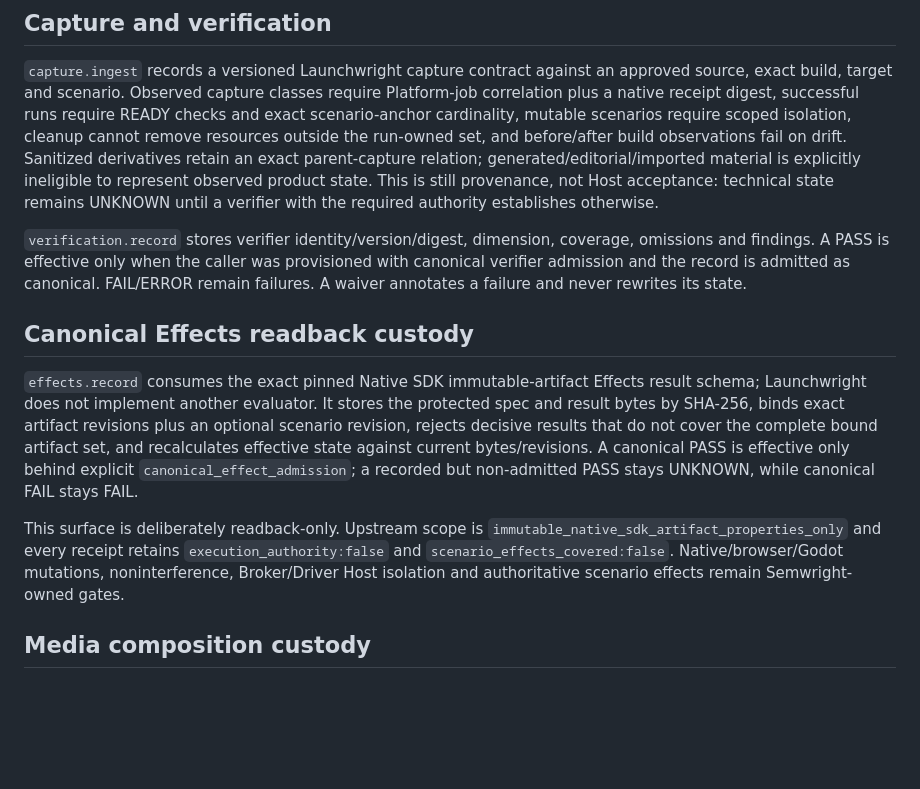
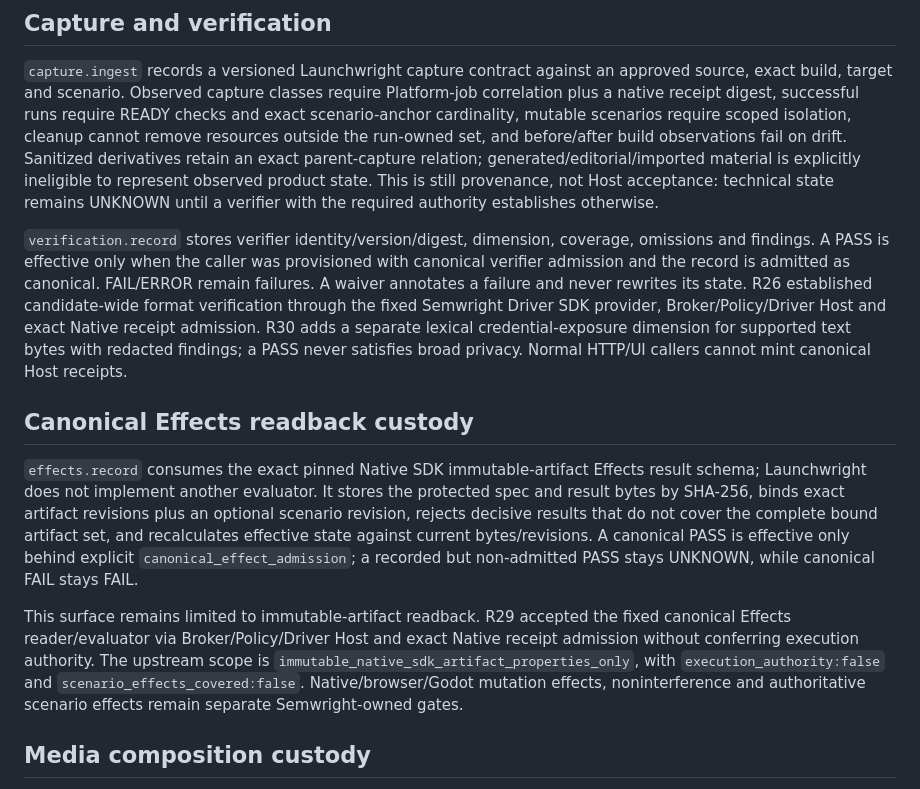
Before and after one commit to seradotcom/launchwright, a Markdown page: docs/ARCHITECTURE.md, the part around the change. Drawn GitHub-style; blank space fills up the shorter version.

```diff
--- a/docs/ARCHITECTURE.md
+++ b/docs/ARCHITECTURE.md
@@ -38,13 +38,13 @@ Impact planning remains proposal-first. Plans are bound to exact cause revisions
 
 `capture.ingest` records a versioned Launchwright capture contract against an approved source, exact build, target and scenario. Observed capture classes require Platform-job correlation plus a native receipt digest, successful runs require READY checks and exact scenario-anchor cardinality, mutable scenarios require scoped isolation, cleanup cannot remove resources outside the run-owned set, and before/after build observations fail on drift. Sanitized derivatives retain an exact parent-capture relation; generated/editorial/imported material is explicitly ineligible to represent observed product state. This is still provenance, not Host acceptance: technical state remains UNKNOWN until a verifier with the required authority establishes otherwise.
 
-`verification.record` stores verifier identity/version/digest, dimension, coverage, omissions and findings. A PASS is effective only when the caller was provisioned with canonical verifier admission and the record is admitted as canonical. FAIL/ERROR remain failures. A waiver annotates a failure and never rewrites its state.
+`verification.record` stores verifier identity/version/digest, dimension, coverage, omissions and findings. A PASS is effective only when the caller was provisioned with canonical verifier admission and the record is admitted as canonical. FAIL/ERROR remain failures. A waiver annotates a failure and never rewrites its state. R26 established candidate-wide format verification through the fixed Semwright Driver SDK provider, Broker/Policy/Driver Host and exact Native receipt admission. R30 adds a separate lexical credential-exposure dimension for supported text bytes with redacted findings; a PASS never satisfies broad privacy. Normal HTTP/UI callers cannot mint canonical Host receipts.
 
 ## Canonical Effects readback custody
 
 `effects.record` consumes the exact pinned Native SDK immutable-artifact Effects result schema; Launchwright does not implement another evaluator. It stores the protected spec and result bytes by SHA-256, binds exact artifact revisions plus an optional scenario revision, rejects decisive results that do not cover the complete bound artifact set, and recalculates effective state against current bytes/revisions. A canonical PASS is effective only behind explicit `canonical_effect_admission`; a recorded but non-admitted PASS stays UNKNOWN, while canonical FAIL stays FAIL.
 
-This surface is deliberately readback-only. Upstream scope is `immutable_native_sdk_artifact_properties_only` and every receipt retains `execution_authority:false` and `scenario_effects_covered:false`. Native/browser/Godot mutations, noninterference, Broker/Driver Host isolation and authoritative scenario effects remain Semwright-owned gates.
+This surface remains limited to immutable-artifact readback. R29 accepted the fixed canonical Effects reader/evaluator via Broker/Policy/Driver Host and exact Native receipt admission without conferring execution authority. The upstream scope is `immutable_native_sdk_artifact_properties_only`, with `execution_authority:false` and `scenario_effects_covered:false`. Native/browser/Godot mutation effects, noninterference and authoritative scenario effects remain separate Semwright-owned gates.
 
 ## Media composition custody
 
```
Also changed, not shown: docs/REQUIREMENTS.md (+4 -4 lines).
